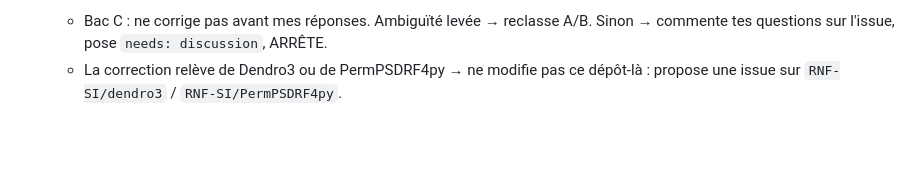
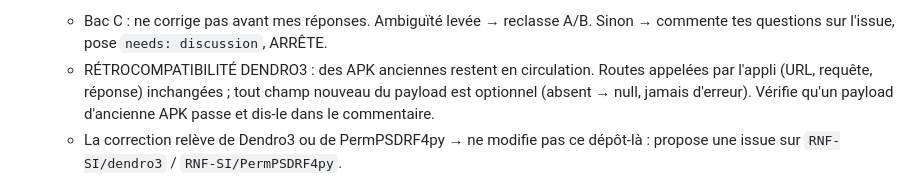
Before and after one commit to RNF-SI/gn_module_psdrf, a Markdown page: .claude/commands/fix-issue.md, the part around the change. GitHub-like rendering; blank space fills up the shorter version.

Commit message:
Outillage Claude : règle de rétrocompatibilité Dendro3 dans fix-issue / fix-lot
Co-Authored-By: Claude Opus 5.5 <noreply@anthropic.com>

```diff
--- a/.claude/commands/fix-issue.md
+++ b/.claude/commands/fix-issue.md
@@ -42,6 +42,10 @@ Procédure :
    qu'ils ne disent pas.
    - Bac C : ne corrige pas avant mes réponses. Ambiguïté levée → reclasse A/B.
      Sinon → commente tes questions sur l'issue, pose `needs: discussion`, ARRÊTE.
+   - RÉTROCOMPATIBILITÉ DENDRO3 : des APK anciennes restent en circulation.
+     Routes appelées par l'appli (URL, requête, réponse) inchangées ; tout
+     champ nouveau du payload est optionnel (absent → null, jamais d'erreur).
+     Vérifie qu'un payload d'ancienne APK passe et dis-le dans le commentaire.
    - La correction relève de Dendro3 ou de PermPSDRF4py → ne modifie pas ce
      dépôt-là : propose une issue sur `RNF-SI/dendro3` / `RNF-SI/PermPSDRF4py`.
 
```
Also changed, not shown: .claude/commands/fix-lot.md (+3 -0 lines).
